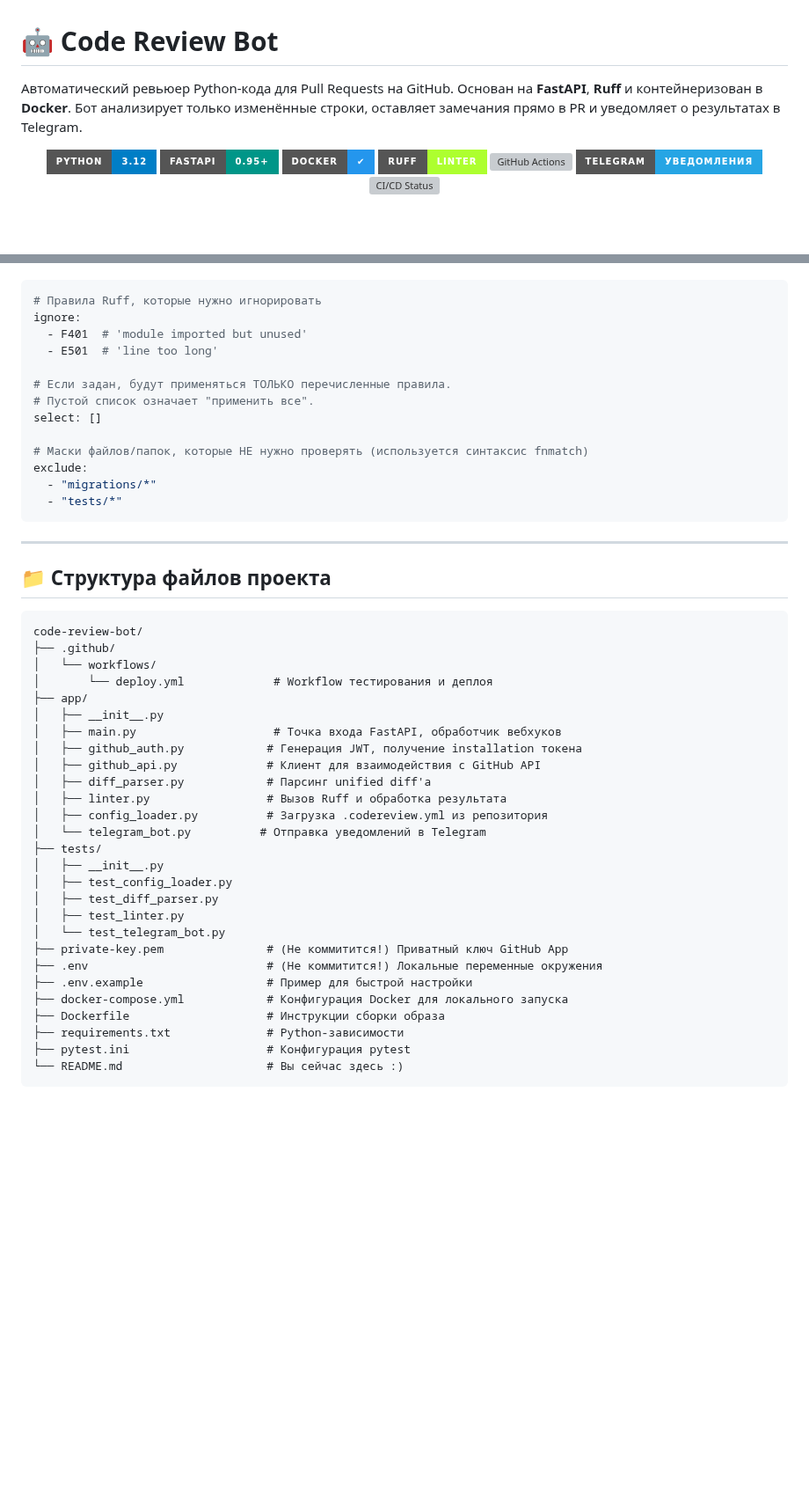
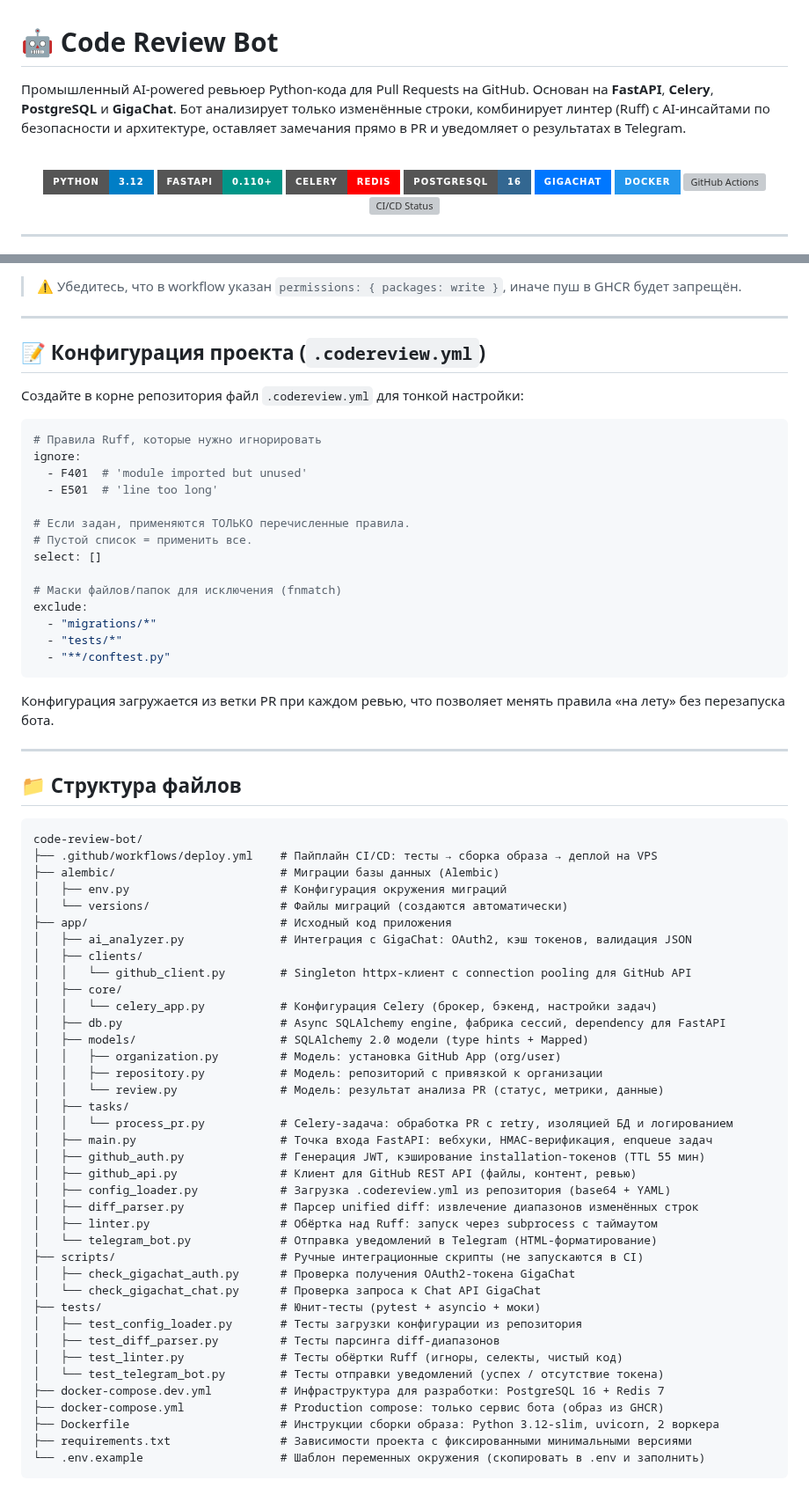
Before and after one commit to bsekinaev/code-review-bot, a Markdown page: README.md, 2 parts joined by grey strips. Shown at 88% size. Drawn GitHub-style; badges without logos; blank space fills up the shorter version; grey boxes are pictures that could not be loaded.

````diff
--- a/README.md
+++ b/README.md
@@ -1,13 +1,15 @@
 # 🤖 Code Review Bot
 
-Автоматический ревьюер Python-кода для Pull Requests на GitHub.
-Основан на **FastAPI**, **Ruff** и контейнеризован в **Docker**. Бот анализирует только изменённые строки, оставляет замечания прямо в PR и уведомляет о результатах в Telegram.
+Промышленный AI-powered ревьюер Python-кода для Pull Requests на GitHub.
+Основан на **FastAPI**, **Celery**, **PostgreSQL** и **GigaChat**. Бот анализирует только изменённые строки, комбинирует линтер (Ruff) с AI-инсайтами по безопасности и архитектуре, оставляет замечания прямо в PR и уведомляет о результатах в Telegram.
+
 <br>
 <div align="center">
-  <img src="https://img.shields.io/badge/Python-3.12-blue?style=for-the-badge&logo=python&logoColor=white" alt="Python"/>
-  <img src="https://img.shields.io/badge/FastAPI-0.95+-009688?style=for-the-badge&logo=fastapi&logoColor=white" alt="FastAPI"/>
-  <img src="https://img.shields.io/badge/Docker-✔-2496ED?style=for-the-badge&logo=docker&logoColor=white" alt="Docker"/>
-  <img src="https://img.shields.io/badge/Ruff-linter-ADFF2F?style=for-the-badge&logo=ruff&logoColor=black" alt="Ruff"/>
-  <img src="https://img.shields.io/badge/GitHub_Actions-CI%2FCD-2088FF?style=for-the-badge&logo=githubactions&logoColor=white" alt="GitHub Actions"/>
-  <img src="https://img.shields.io/badge/Telegram-уведомления-26A5E4?style=for-the-badge&logo=telegram&logoColor=white" alt="Telegram"/>
+  <img src="https://img.shields.io/badge/Python-3.12-blue?style=for-the-badge&logo=python&logoColor=white" alt="Python">
+  <img src="https://img.shields.io/badge/FastAPI-0.110+-009688?style=for-the-badge&logo=fastapi&logoColor=white" alt="FastAPI">
+  <img src="https://img.shields.io/badge/Celery-Redis-FF0000?style=for-the-badge&logo=redis&logoColor=white" alt="Celery">
+  <img src="https://img.shields.io/badge/PostgreSQL-16-336791?style=for-the-badge&logo=postgresql&logoColor=white" alt="PostgreSQL">
+  <img src="https://img.shields.io/badge/GigaChat-0077FF?style=for-the-badge&logo=sber&logoColor=white" alt="GigaChat">
+  <img src="https://img.shields.io/badge/Docker-2496ED?style=for-the-badge&logo=docker&logoColor=white" alt="Docker">
+  <img src="https://img.shields.io/badge/GitHub_Actions-CI%2FCD-2088FF?style=for-the-badge&logo=githubactions&logoColor=white" alt="GitHub Actions">
   <br>
@@ -195,49 +198,71 @@ docker-compose up --build
+> ⚠️ Убедитесь, что в workflow указан `permissions: { packages: write }`, иначе пуш в GHCR будет запрещён.
+
+---
+
+## 📝 Конфигурация проекта (`.codereview.yml`)
+
+Создайте в корне репозитория файл `.codereview.yml` для тонкой настройки:
+
 ```yaml
 # Правила Ruff, которые нужно игнорировать
 ignore:
   - F401  # 'module imported but unused'
   - E501  # 'line too long'
 
-# Если задан, будут применяться ТОЛЬКО перечисленные правила.
-# Пустой список означает "применить все".
+# Если задан, применяются ТОЛЬКО перечисленные правила.
+# Пустой список = применить все.
 select: []
 
-# Маски файлов/папок, которые НЕ нужно проверять (используется синтаксис fnmatch)
+# Маски файлов/папок для исключения (fnmatch)
 exclude:
   - "migrations/*"
   - "tests/*"
+  - "**/conftest.py"
 ```
+
+Конфигурация загружается из ветки PR при каждом ревью, что позволяет менять правила «на лету» без перезапуска бота.
 
 ---
 
-## 📁 Структура файлов проекта
+## 📁 Структура файлов
 
 ```
 code-review-bot/
-├── .github/
-│   └── workflows/
-│       └── deploy.yml             # Workflow тестирования и деплоя
-├── app/
-│   ├── __init__.py
-│   ├── main.py                    # Точка входа FastAPI, обработчик вебхуков
-│   ├── github_auth.py            # Генерация JWT, получение installation токена
-│   ├── github_api.py             # Клиент для взаимодействия с GitHub API
-│   ├── diff_parser.py            # Парсинг unified diff'a
-│   ├── linter.py                 # Вызов Ruff и обработка результата
-│   ├── config_loader.py          # Загрузка .codereview.yml из репозитория
-│   └── telegram_bot.py          # Отправка уведомлений в Telegram
-├── tests/
-│   ├── __init__.py
-│   ├── test_config_loader.py
-│   ├── test_diff_parser.py
-│   ├── test_linter.py
-│   └── test_telegram_bot.py
-├── private-key.pem               # (Не коммитится!) Приватный ключ GitHub App
-├── .env                          # (Не коммитится!) Локальные переменные окружения
-├── .env.example                  # Пример для быстрой настройки
-├── docker-compose.yml            # Конфигурация Docker для локального запуска
-├── Dockerfile                    # Инструкции сборки образа
-├── requirements.txt              # Python-зависимости
-├── pytest.ini                    # Конфигурация pytest
-└── README.md                     # Вы сейчас здесь :)
+├── .github/workflows/deploy.yml    # Пайплайн CI/CD: тесты → сборка образа → деплой на VPS
+├── alembic/                        # Миграции базы данных (Alembic)
+│   ├── env.py                      # Конфигурация окружения миграций
+│   └── versions/                   # Файлы миграций (создаются автоматически)
+├── app/                            # Исходный код приложения
+│   ├── ai_analyzer.py              # Интеграция с GigaChat: OAuth2, кэш токенов, валидация JSON
+│   ├── clients/
+│   │   └── github_client.py        # Singleton httpx-клиент с connection pooling для GitHub API
+│   ├── core/
+│   │   └── celery_app.py           # Конфигурация Celery (брокер, бэкенд, настройки задач)
+│   ├── db.py                       # Async SQLAlchemy engine, фабрика сессий, dependency для FastAPI
+│   ├── models/                     # SQLAlchemy 2.0 модели (type hints + Mapped)
+│   │   ├── organization.py         # Модель: установка GitHub App (org/user)
+│   │   ├── repository.py           # Модель: репозиторий с привязкой к организации
+│   │   └── review.py               # Модель: результат анализа PR (статус, метрики, данные)
+│   ├── tasks/
+│   │   └── process_pr.py           # Celery-задача: обработка PR с retry, изоляцией БД и логированием
+│   ├── main.py                     # Точка входа FastAPI: вебхуки, HMAC-верификация, enqueue задач
+│   ├── github_auth.py              # Генерация JWT, кэширование installation-токенов (TTL 55 мин)
+│   ├── github_api.py               # Клиент для GitHub REST API (файлы, контент, ревью)
+│   ├── config_loader.py            # Загрузка .codereview.yml из репозитория (base64 + YAML)
+│   ├── diff_parser.py              # Парсер unified diff: извлечение диапазонов изменённых строк
+│   ├── linter.py                   # Обёртка над Ruff: запуск через subprocess с таймаутом
+│   └── telegram_bot.py             # Отправка уведомлений в Telegram (HTML-форматирование)
+├── scripts/                        # Ручные интеграционные скрипты (не запускаются в CI)
+│   ├── check_gigachat_auth.py      # Проверка получения OAuth2-токена GigaChat
+│   └── check_gigachat_chat.py      # Проверка запроса к Chat API GigaChat
+├── tests/                          # Юнит-тесты (pytest + asyncio + моки)
+│   ├── test_config_loader.py       # Тесты загрузки конфигурации из репозитория
+│   ├── test_diff_parser.py         # Тесты парсинга diff-диапазонов
+│   ├── test_linter.py              # Тесты обёртки Ruff (игноры, селекты, чистый код)
+│   └── test_telegram_bot.py        # Тесты отправки уведомлений (успех / отсутствие токена)
+├── docker-compose.dev.yml          # Инфраструктура для разработки: PostgreSQL 16 + Redis 7
+├── docker-compose.yml              # Production compose: только сервис бота (образ из GHCR)
+├── Dockerfile                      # Инструкции сборки образа: Python 3.12-slim, uvicorn, 2 воркера
+├── requirements.txt                # Зависимости проекта с фиксированными минимальными версиями
+└── .env.example                    # Шаблон переменных окружения (скопировать в .env и заполнить)
 ```
````
Also changed, not shown: other parts of README.md (+187 -156 lines), docs/architecture.png.
